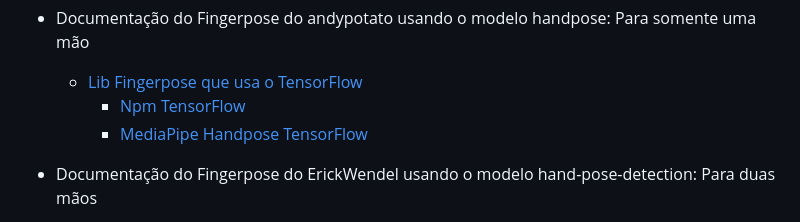
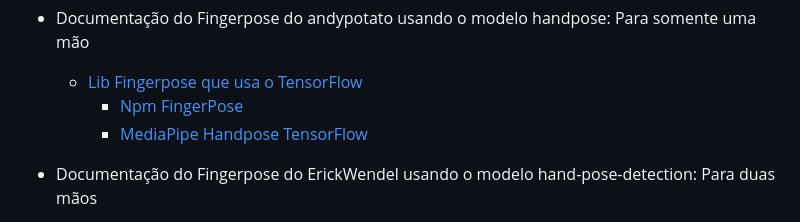
Before and after one commit to PedrohvFernandes/live-recognizing-multiple-gestures-tensorflowjs, a Markdown page: Readme.md, the part around the change. Rendered like a GitHub page.

```diff
--- a/Readme.md
+++ b/Readme.md
@@ -19,7 +19,7 @@ O TensorFlow nada mais é que uma lib de ML(machine learning) da Google que usa
 
 - Documentação do Fingerpose do andypotato usando o modelo handpose: Para somente uma mão
   - [Lib Fingerpose que usa o TensorFlow](https://github.com/andypotato/fingerpose)
-    - [Npm TensorFlow](https://www.npmjs.com/package/fingerpose)
+    - [Npm FingerPose](https://www.npmjs.com/package/fingerpose)
     - [MediaPipe Handpose TensorFlow](https://github.com/tensorflow/tfjs-models/tree/master/handpose)
 
 - Documentação do Fingerpose do ErickWendel usando  o modelo hand-pose-detection: Para duas mãos
```
